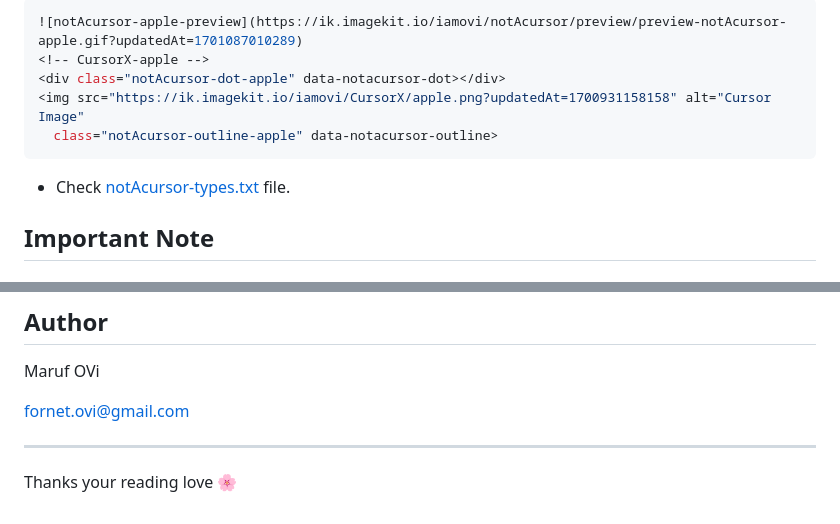
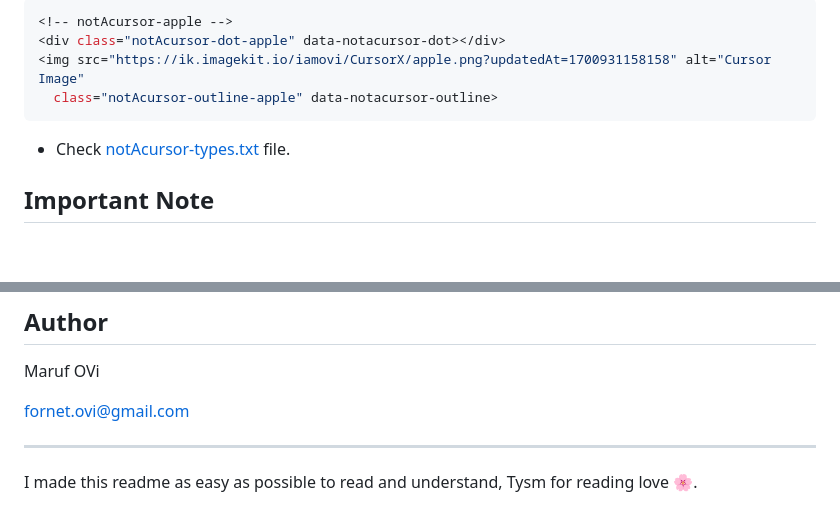
Before and after one commit to iamovi/notAcursor, a Markdown page: README.md, 2 parts joined by grey strips. Rendered like a GitHub page; blank space fills up the shorter version.

````diff
--- a/README.md
+++ b/README.md
@@ -70,6 +70,5 @@ And >
 ```bash
-![notAcursor-apple-preview](https://ik.imagekit.io/iamovi/notAcursor/preview/preview-notAcursor-apple.gif?updatedAt=1701087010289)
-<!-- CursorX-apple -->
+<!-- notAcursor-apple -->
 <div class="notAcursor-dot-apple" data-notacursor-dot></div>
 <img src="https://ik.imagekit.io/iamovi/CursorX/apple.png?updatedAt=1700931158158" alt="Cursor Image"
   class="notAcursor-outline-apple" data-notacursor-outline>
@@ -145,5 +154,5 @@ Maruf OVi
 fornet.ovi@gmail.com
 
 ---
-
-Thanks your reading love 🌸
+I made this readme as easy as possible to read and understand,
+Tysm for reading love 🌸.
````
Also changed, not shown: other parts of README.md (+25 -15 lines).
